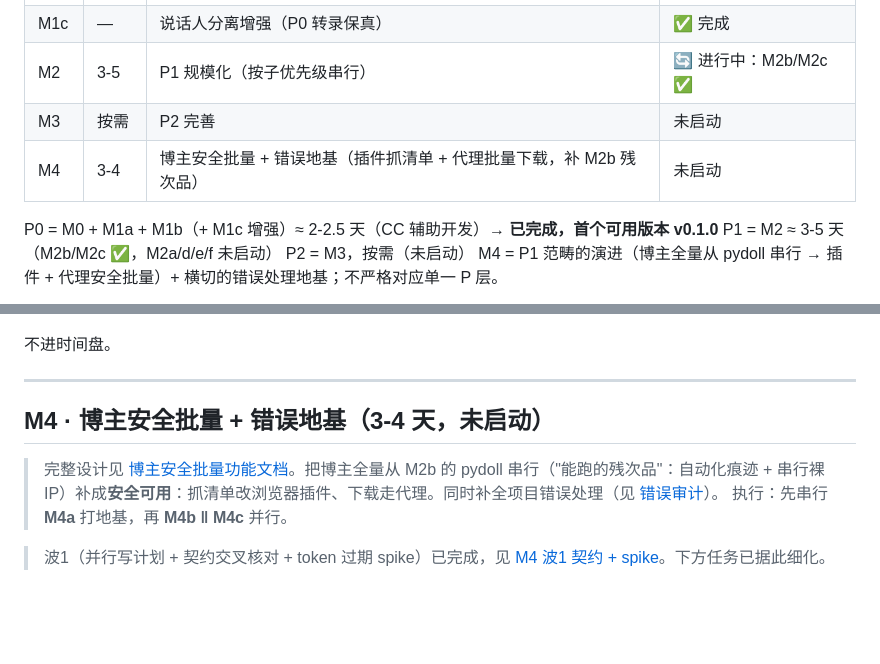
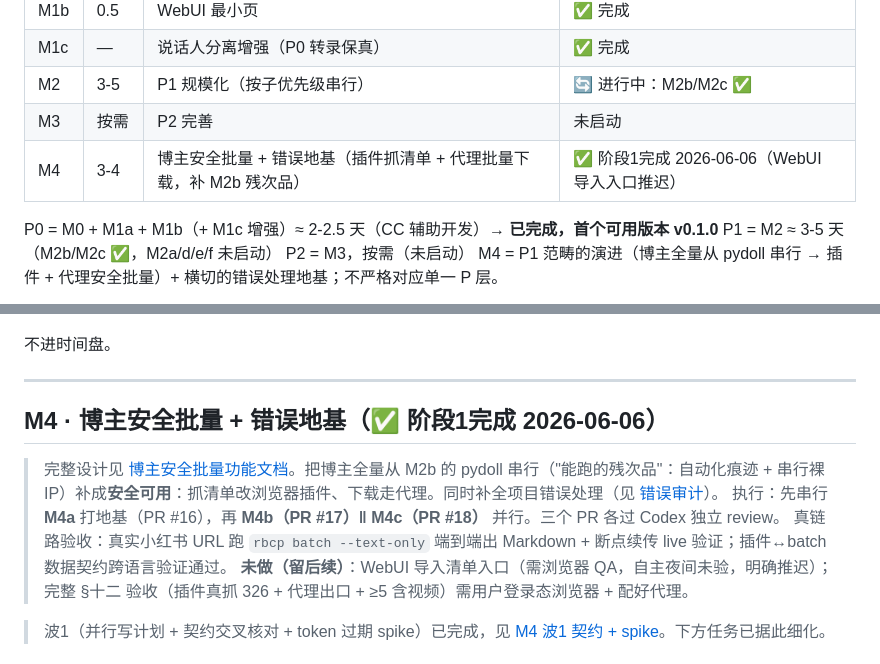
Before and after one commit to MuChengZJU/red-blue-cp, a Markdown page: PLAN.md, 2 parts joined by grey strips. GitHub-like rendering; blank space fills up the shorter version.

Commit message:
docs(m4): 标记 M4 阶段1 完成 + 收尾索引
- PLAN.md M4 标完成（PR#16/#17/#18，各过 Codex review），列明真链路验收
  与未做项（WebUI 导入入口推迟）
- LOG.md 开发纲要加 M4 里程碑行；经验加"单测全绿≠没bug，mock 吞非法
  kwarg、Codex+真链路才抓到 probe_exit_ip TypeError；ECONNRESET 杀后台
  agent 时 salvage+主会话接手更稳"

Co-Authored-By: Claude Opus 4.8 (1M context) <noreply@anthropic.com>

```diff
--- a/PLAN.md
+++ b/PLAN.md
@@ -12,7 +12,7 @@
 | M1c | — | 说话人分离增强（P0 转录保真） | ✅ 完成 |
 | M2 | 3-5 | P1 规模化（按子优先级串行） | 🔄 进行中：M2b/M2c ✅ |
 | M3 | 按需 | P2 完善 | 未启动 |
-| M4 | 3-4 | 博主安全批量 + 错误地基（插件抓清单 + 代理批量下载，补 M2b 残次品） | 未启动 |
+| M4 | 3-4 | 博主安全批量 + 错误地基（插件抓清单 + 代理批量下载，补 M2b 残次品） | ✅ 阶段1完成 2026-06-06（WebUI 导入入口推迟） |
 
 P0 = M0 + M1a + M1b（+ M1c 增强）≈ 2-2.5 天（CC 辅助开发）→ **已完成，首个可用版本 v0.1.0**
 P1 = M2 ≈ 3-5 天（M2b/M2c ✅，M2a/d/e/f 未启动）
@@ -288,10 +288,12 @@ M4 = P1 范畴的演进（博主全量从 pydoll 串行 → 插件 + 代理安
 
 ---
 
-## M4 · 博主安全批量 + 错误地基（3-4 天，未启动）
+## M4 · 博主安全批量 + 错误地基（✅ 阶段1完成 2026-06-06）
 
 > 完整设计见 [博主安全批量功能文档](docs/blogger-safe-batch-feature.md)。把博主全量从 M2b 的 pydoll 串行（"能跑的残次品"：自动化痕迹 + 串行裸 IP）补成**安全可用**：抓清单改浏览器插件、下载走代理。同时补全项目错误处理（见 [错误审计](docs/error-handling-audit.md)）。
-> 执行：先串行 **M4a** 打地基，再 **M4b ‖ M4c** 并行。
+> 执行：先串行 **M4a** 打地基（PR #16），再 **M4b（PR #17）‖ M4c（PR #18）** 并行。三个 PR 各过 Codex 独立 review。
+> 真链路验收：真实小红书 URL 跑 `rbcp batch --text-only` 端到端出 Markdown + 断点续传 live 验证；插件↔batch 数据契约跨语言验证通过。
+> **未做（留后续）**：WebUI 导入清单入口（需浏览器 QA，自主夜间未验，明确推迟）；完整 §十二 验收（插件真抓 326 + 代理出口 + ≥5 含视频）需用户登录态浏览器 + 配好代理。
 
 > 波1（并行写计划 + 契约交叉核对 + token 过期 spike）已完成，见 [M4 波1 契约 + spike](docs/devlog/2026-06-05-m4-wave1-contracts-and-token-spike.md)。下方任务已据此细化。
 
```
Also changed, not shown: LOG.md (+2 -0 lines).
